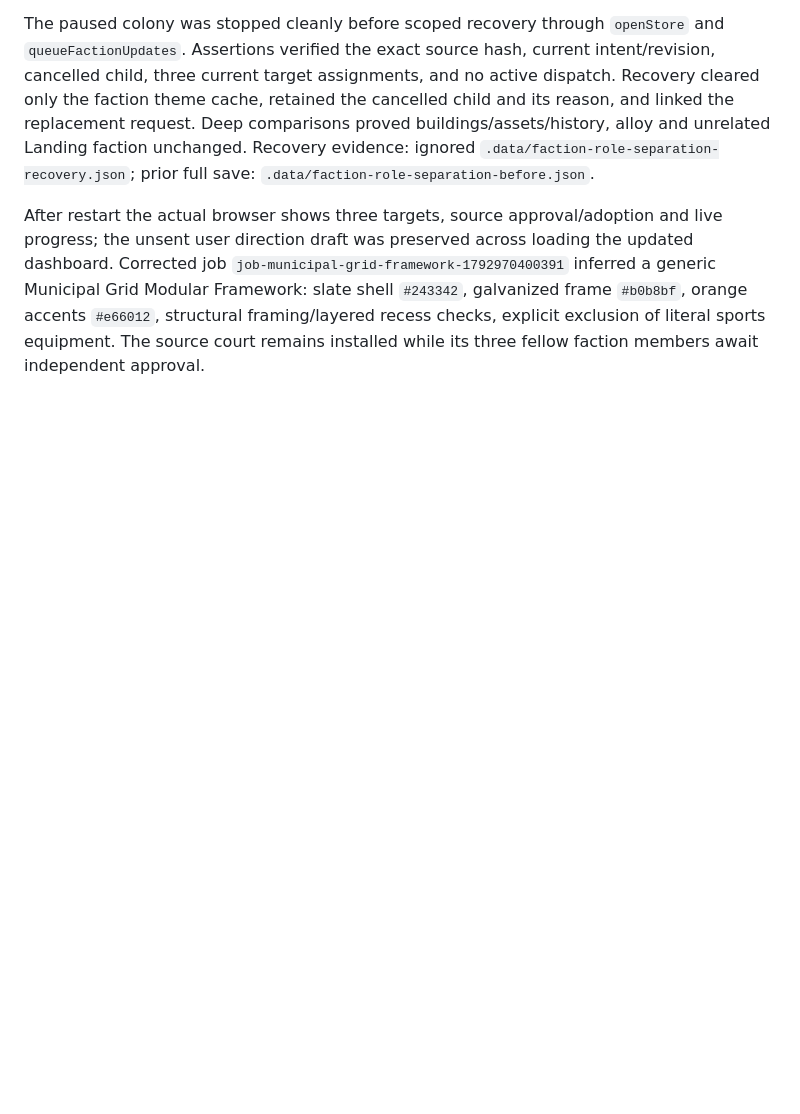
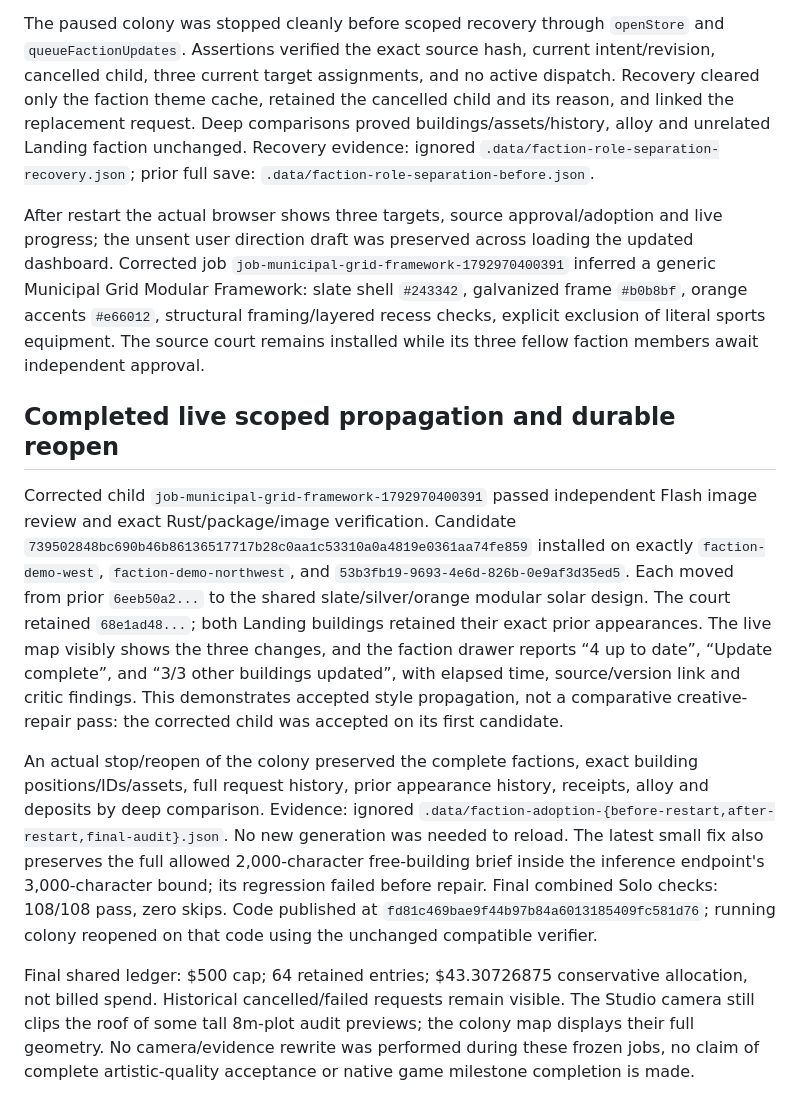
Before and after one commit to beelol/living-empires, a Markdown page: docs/work/faction-status-integration.md, the part around the change. GitHub-like rendering; blank space fills up the shorter version.

Commit message:
GEN-08 record completed faction propagation and durable reopen

```diff
--- a/docs/work/faction-status-integration.md
+++ b/docs/work/faction-status-integration.md
@@ -25,3 +25,11 @@ Reconciled the newly published main `51ba97d` before integrating these nine scop
 The paused colony was stopped cleanly before scoped recovery through `openStore` and `queueFactionUpdates`. Assertions verified the exact source hash, current intent/revision, cancelled child, three current target assignments, and no active dispatch. Recovery cleared only the faction theme cache, retained the cancelled child and its reason, and linked the replacement request. Deep comparisons proved buildings/assets/history, alloy and unrelated Landing faction unchanged. Recovery evidence: ignored `.data/faction-role-separation-recovery.json`; prior full save: `.data/faction-role-separation-before.json`.
 
 After restart the actual browser shows three targets, source approval/adoption and live progress; the unsent user direction draft was preserved across loading the updated dashboard. Corrected job `job-municipal-grid-framework-1792970400391` inferred a generic Municipal Grid Modular Framework: slate shell `#243342`, galvanized frame `#b0b8bf`, orange accents `#e66012`, structural framing/layered recess checks, explicit exclusion of literal sports equipment. The source court remains installed while its three fellow faction members await independent approval.
+
+## Completed live scoped propagation and durable reopen
+
+Corrected child `job-municipal-grid-framework-1792970400391` passed independent Flash image review and exact Rust/package/image verification. Candidate `739502848bc690b46b86136517717b28c0aa1c53310a0a4819e0361aa74fe859` installed on exactly `faction-demo-west`, `faction-demo-northwest`, and `53b3fb19-9693-4e6d-826b-0e9af3d35ed5`. Each moved from prior `6eeb50a2...` to the shared slate/silver/orange modular solar design. The court retained `68e1ad48...`; both Landing buildings retained their exact prior appearances. The live map visibly shows the three changes, and the faction drawer reports “4 up to date”, “Update complete”, and “3/3 other buildings updated”, with elapsed time, source/version link and critic findings. This demonstrates accepted style propagation, not a comparative creative-repair pass: the corrected child was accepted on its first candidate.
+
+An actual stop/reopen of the colony preserved the complete factions, exact building positions/IDs/assets, full request history, prior appearance history, receipts, alloy and deposits by deep comparison. Evidence: ignored `.data/faction-adoption-{before-restart,after-restart,final-audit}.json`. No new generation was needed to reload. The latest small fix also preserves the full allowed 2,000-character free-building brief inside the inference endpoint's 3,000-character bound; its regression failed before repair. Final combined Solo checks: 108/108 pass, zero skips. Code published at `fd81c469bae9f44b97b84a6013185409fc581d76`; running colony reopened on that code using the unchanged compatible verifier.
+
+Final shared ledger: $500 cap; 64 retained entries; $43.30726875 conservative allocation, not billed spend. Historical cancelled/failed requests remain visible. The Studio camera still clips the roof of some tall 8m-plot audit previews; the colony map displays their full geometry. No camera/evidence rewrite was performed during these frozen jobs, no claim of complete artistic-quality acceptance or native game milestone completion is made.
```
